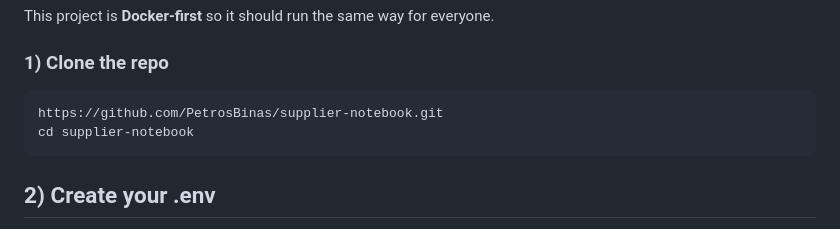
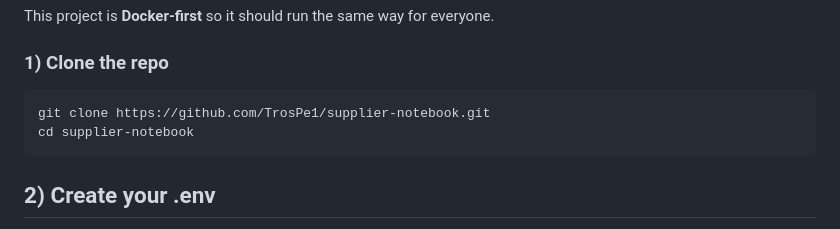
Before and after one commit to PetrosBinas/supplier-notebook, a Markdown page: README.md, the part around the change. Drawn GitHub-style.

````diff
--- a/README.md
+++ b/README.md
@@ -32,7 +32,7 @@ This project is **Docker‑first** so it should run the same way for everyone.
 ### 1) Clone the repo
 
 ```bash
-https://github.com/PetrosBinas/supplier-notebook.git
+git clone https://github.com/TrosPe1/supplier-notebook.git
 cd supplier-notebook
 ```
 
````
